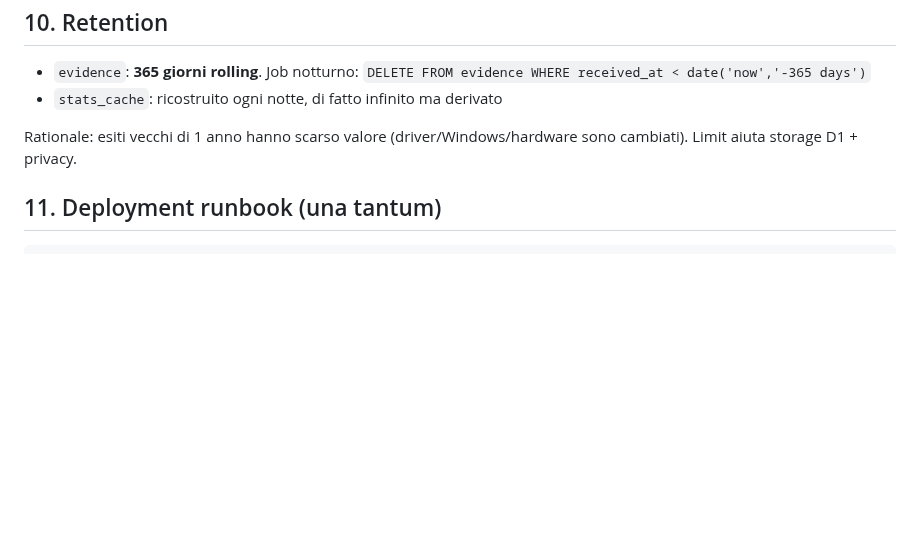
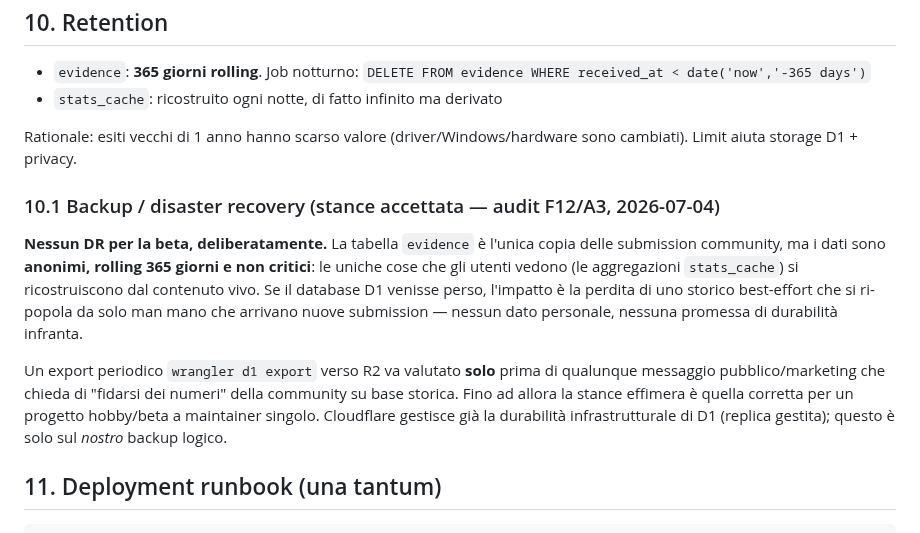
Before and after one commit to Leongithacc/Verdict, a Markdown page: docs/V7_REMOTE_BACKEND_DESIGN.md, the part around the change. Rendered like a GitHub page; blank space fills up the shorter version.

````diff
--- a/docs/V7_REMOTE_BACKEND_DESIGN.md
+++ b/docs/V7_REMOTE_BACKEND_DESIGN.md
@@ -225,6 +225,21 @@ lo aggira — il per-rig è un secondo livello, non una difesa. Stato reale:
 Rationale: esiti vecchi di 1 anno hanno scarso valore (driver/Windows/hardware
 sono cambiati). Limit aiuta storage D1 + privacy.
 
+### 10.1 Backup / disaster recovery (stance accettata — audit F12/A3, 2026-07-04)
+
+**Nessun DR per la beta, deliberatamente.** La tabella `evidence` è l'unica copia
+delle submission community, ma i dati sono **anonimi, rolling 365 giorni e non
+critici**: le uniche cose che gli utenti vedono (le aggregazioni `stats_cache`) si
+ricostruiscono dal contenuto vivo. Se il database D1 venisse perso, l'impatto è la
+perdita di uno storico best-effort che si ri-popola da solo man mano che arrivano
+nuove submission — nessun dato personale, nessuna promessa di durabilità infranta.
+
+Un export periodico `wrangler d1 export` verso R2 va valutato **solo** prima di
+qualunque messaggio pubblico/marketing che chieda di "fidarsi dei numeri" della
+community su base storica. Fino ad allora la stance effimera è quella corretta per
+un progetto hobby/beta a maintainer singolo. Cloudflare gestisce già la durabilità
+infrastrutturale di D1 (replica gestita); questo è solo sul *nostro* backup logico.
+
 ## 11. Deployment runbook (una tantum)
 
 ```bash
````
Also changed, not shown: docs/HANDOFF_AUDIT.md (+11 -1 lines), docs/PRIVACY.md (+3 -0 lines).
